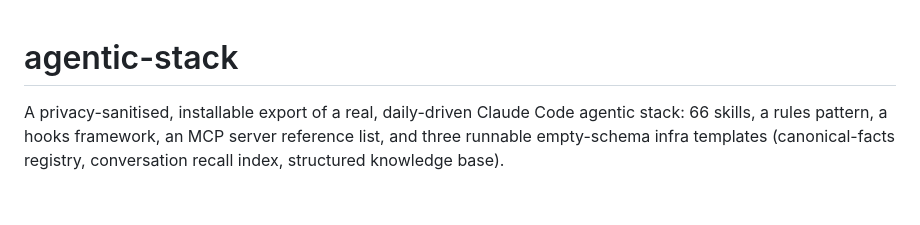
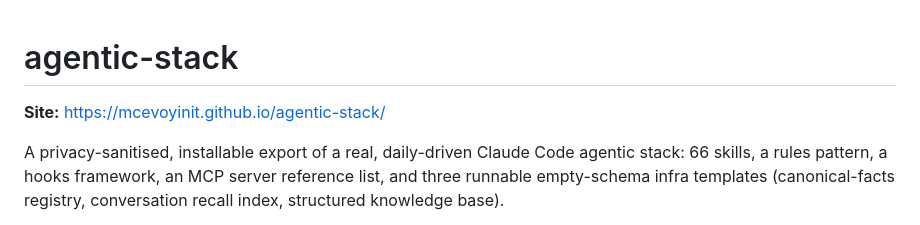
Before and after one commit to mcevoyinit/agentic-stack, a Markdown page: README.md, the part around the change. GitHub-like rendering; blank space fills up the shorter version.

Commit message:
README: link the site
Co-Authored-By: Claude Fable 5 <noreply@anthropic.com>

```diff
--- a/README.md
+++ b/README.md
@@ -1,4 +1,6 @@
 # agentic-stack
+
+**Site:** https://mcevoyinit.github.io/agentic-stack/
 
 A privacy-sanitised, installable export of a real, daily-driven Claude
 Code agentic stack: 66 skills, a rules pattern, a hooks framework, an
```
